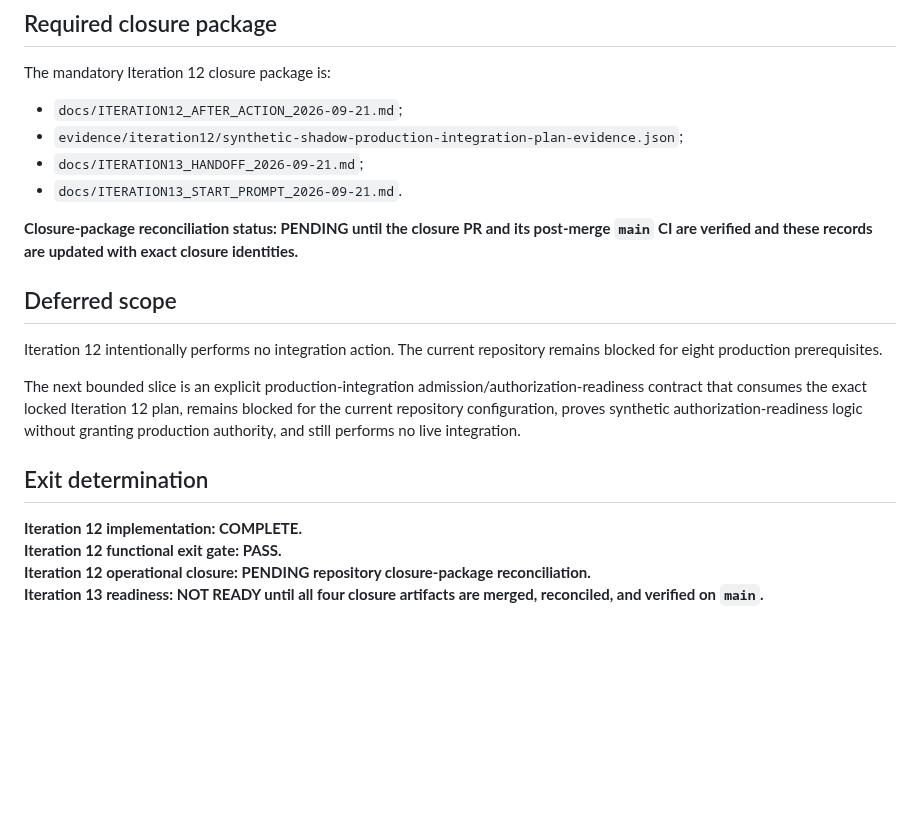
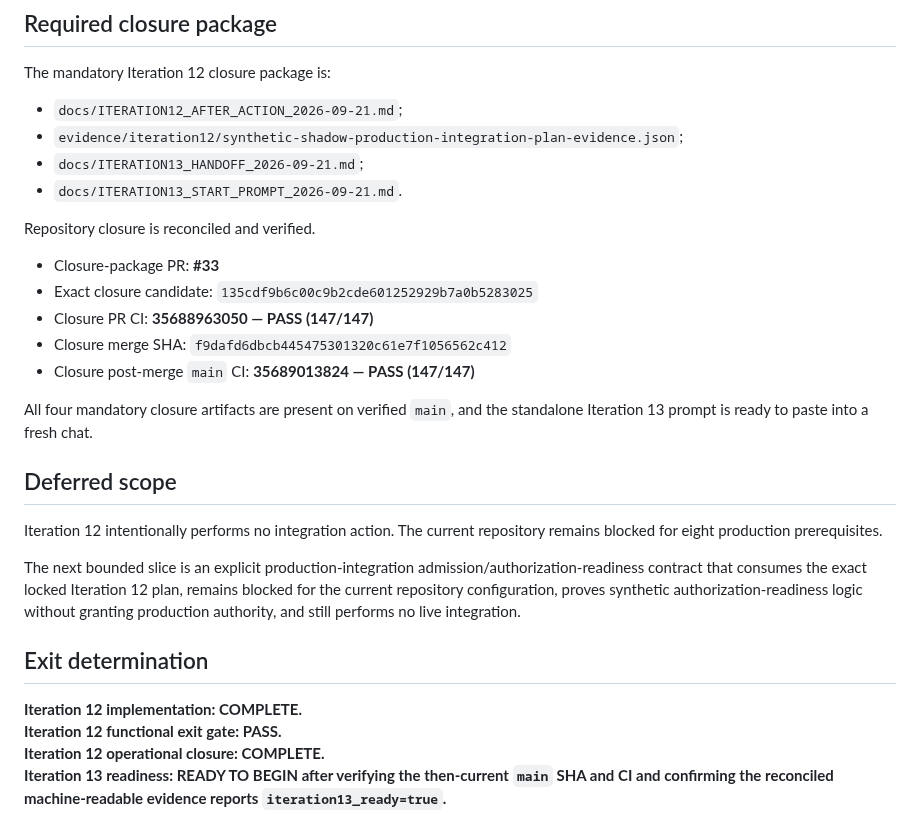
Before and after one commit to gttome/New-Daily-AI-Brief, a Markdown page: docs/ITERATION12_AFTER_ACTION_2026-09-21.md, the part around the change. Drawn GitHub-style; blank space fills up the shorter version.

Commit message:
Iteration 12 closure: reconcile verified closure identities

```diff
--- a/docs/ITERATION12_AFTER_ACTION_2026-09-21.md
+++ b/docs/ITERATION12_AFTER_ACTION_2026-09-21.md
@@ -328,7 +328,15 @@ The mandatory Iteration 12 closure package is:
 - `docs/ITERATION13_HANDOFF_2026-09-21.md`;
 - `docs/ITERATION13_START_PROMPT_2026-09-21.md`.
 
-**Closure-package reconciliation status: PENDING until the closure PR and its post-merge `main` CI are verified and these records are updated with exact closure identities.**
+Repository closure is reconciled and verified.
+
+- Closure-package PR: **#33**
+- Exact closure candidate: `135cdf9b6c00c9b2cde601252929b7a0b5283025`
+- Closure PR CI: **35688963050 — PASS (147/147)**
+- Closure merge SHA: `f9dafd6dbcb445475301320c61e7f1056562c412`
+- Closure post-merge `main` CI: **35689013824 — PASS (147/147)**
+
+All four mandatory closure artifacts are present on verified `main`, and the standalone Iteration 13 prompt is ready to paste into a fresh chat.
 
 ## Deferred scope
 
@@ -340,5 +348,5 @@ The next bounded slice is an explicit production-integration admission/authoriza
 
 **Iteration 12 implementation: COMPLETE.**
 **Iteration 12 functional exit gate: PASS.**
-**Iteration 12 operational closure: PENDING repository closure-package reconciliation.**
-**Iteration 13 readiness: NOT READY until all four closure artifacts are merged, reconciled, and verified on `main`.**
+**Iteration 12 operational closure: COMPLETE.**
+**Iteration 13 readiness: READY TO BEGIN after verifying the then-current `main` SHA and CI and confirming the reconciled machine-readable evidence reports `iteration13_ready=true`.**
```
